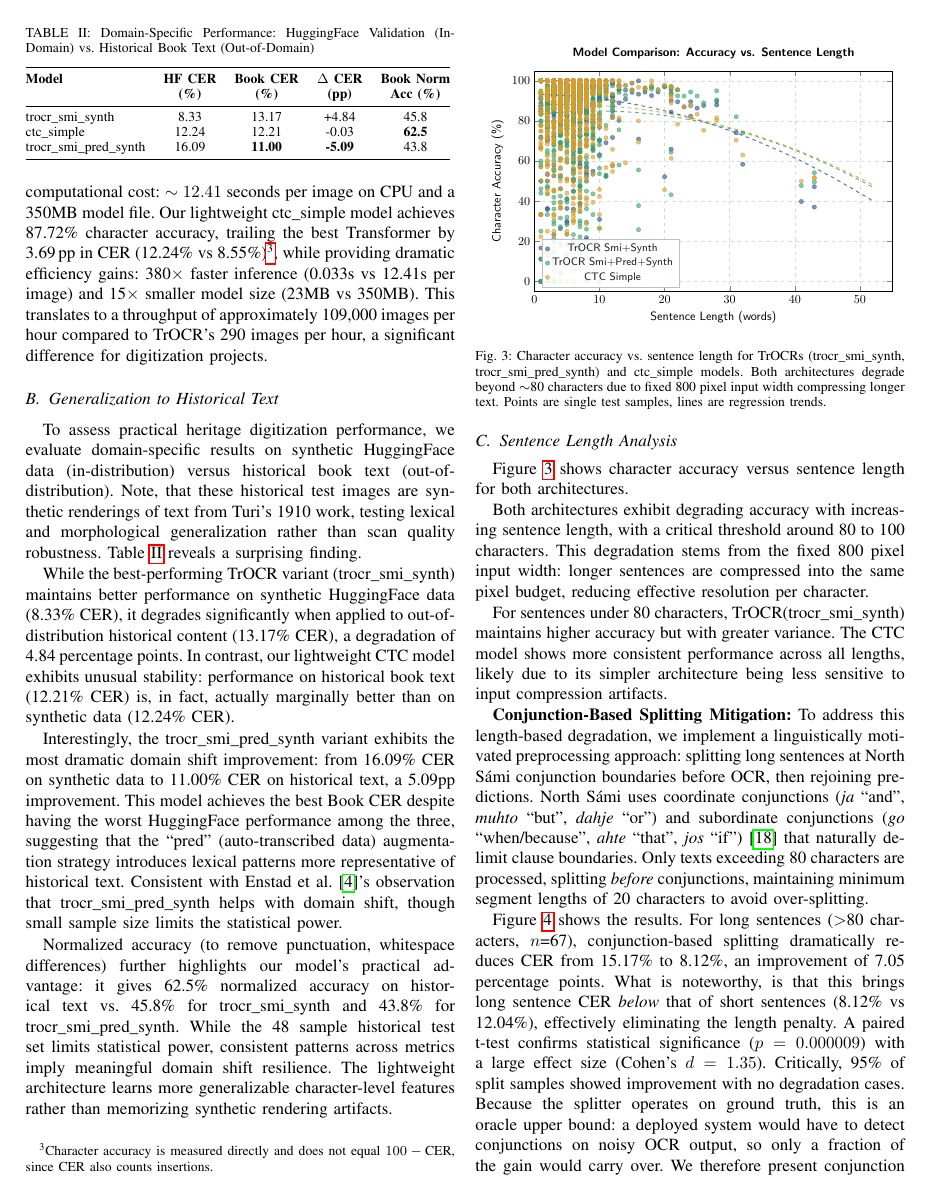
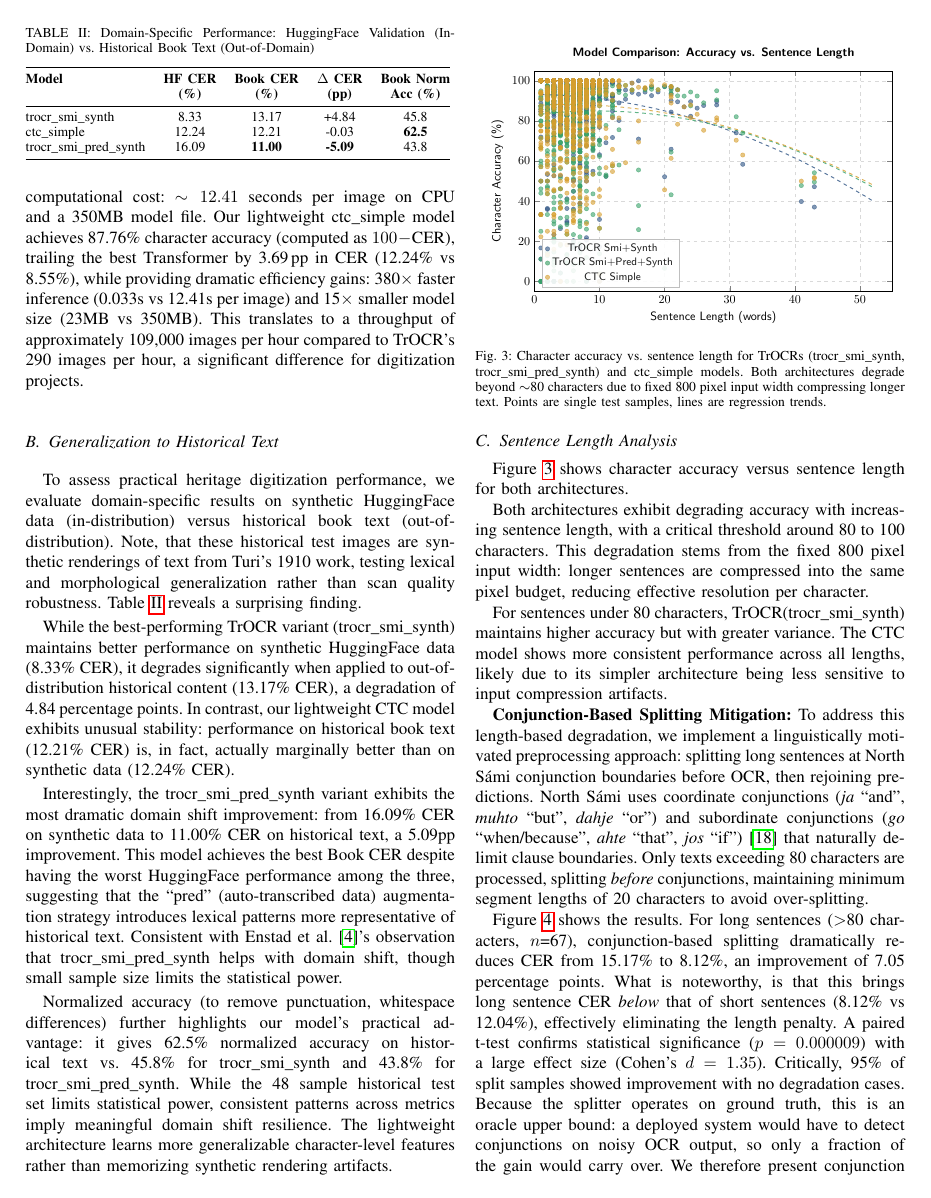
Before and after one commit to magwrap/north-sami-ocr, a LaTeX paper (iisa_paper/main.tex): page 5 of 8. Compiled offline with pdfLaTeX.

Commit message:
tweaks: recompute char. acc. as (100-CER)
- previously the chararacter accuracy metric included insertions, adjusted that for clarity

```diff
--- a/iisa_paper/main.tex
+++ b/iisa_paper/main.tex
@@ -52,7 +52,7 @@
 \newcommand{\trocrBestCER}{8.55}
 % \newcommand{\trocrBestWER}{27.51}
 \newcommand{\trocrBestWER}{28.16}
-\newcommand{\trocrBestCharAcc}{91.56}
+\newcommand{\trocrBestCharAcc}{91.45}  % 100 - CER (8.55)
 \newcommand{\trocrBestWordAcc}{71.84}  % 100 - WER (28.16)
 \newcommand{\trocrBestTime}{12.41}
 \newcommand{\trocrSize}{350}
@@ -62,7 +62,7 @@
 \newcommand{\ctcCER}{12.24}
 % \newcommand{\ctcWER}{37.55}
 \newcommand{\ctcWER}{37.35}
-\newcommand{\ctcCharAcc}{87.72}
+\newcommand{\ctcCharAcc}{87.76}  % 100 - CER (12.24)
 \newcommand{\ctcWordAcc}{62.65}  % 100 - WER (37.35)
 \newcommand{\ctcTime}{0.033}
 \newcommand{\ctcSize}{23}
@@ -433,7 +433,7 @@ $^*$Word Acc. = 100 - WER (word-level correctness). \texttt{smi}=S\'{a}mi data,
 
 According to our benchmarks, the best-performing TrOCR variant (trocr\_smi\_synth)  % redundant?
 achieves \trocrBestCharAcc\% character accuracy and \trocrBestWordAcc\% word accuracy, establishing the state of the art for North S\'{a}mi OCR. However, this accuracy comes at significant computational cost: $\sim \trocrBestTime{}$  seconds per image on CPU and a \trocrSize{}MB model file.
-Our lightweight ctc\_simple model achieves \ctcCharAcc{}\% character accuracy, trailing the best Transformer by \cerGap{}\,pp in CER (\ctcCER{}\% vs \trocrBestCER{}\%)\footnote{Character accuracy is measured directly and does not equal $100-\textrm{CER}$, since CER also counts insertions.}, while providing dramatic efficiency gains: \speedupFactor $\times$ faster inference (\ctcTime{}s vs \trocrBestTime{}s per image) and \sizeRatio{}$\times$ smaller model size (\ctcSize{}MB vs \trocrSize{}MB). This translates to a throughput of approximately \ctcThroughputK{},000 images per hour compared to TrOCR's \trocrThroughput{} images per hour, a significant difference for digitization projects.
+Our lightweight ctc\_simple model achieves \ctcCharAcc{}\% character accuracy (computed as $100-\textrm{CER}$), trailing the best Transformer by \cerGap{}\,pp in CER (\ctcCER{}\% vs \trocrBestCER{}\%), while providing dramatic efficiency gains: \speedupFactor $\times$ faster inference (\ctcTime{}s vs \trocrBestTime{}s per image) and \sizeRatio{}$\times$ smaller model size (\ctcSize{}MB vs \trocrSize{}MB). This translates to a throughput of approximately \ctcThroughputK{},000 images per hour compared to TrOCR's \trocrThroughput{} images per hour, a significant difference for digitization projects.
 % Note: In our evaluation, trocr_smi_synth outperformed trocr_smi_pred_synth, reversing the Språkbanken ranking.
 
 \subsection{Generalization to Historical Text}
```
Also changed, not shown: thesis_report/summary_report/main.tex (+2 -2 lines), iisa_paper/main.pdf, 1 other file.
